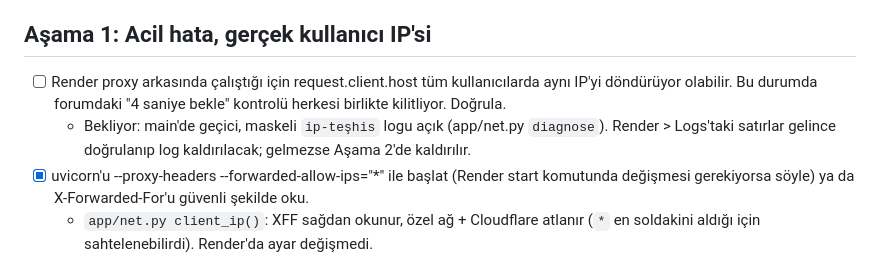
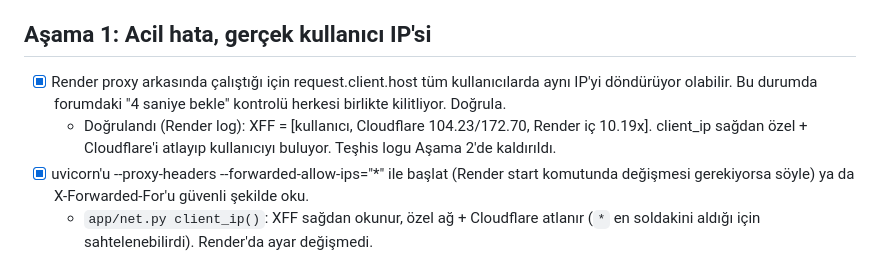
Before and after one commit to kutluktaskin/FenerHub, a Markdown page: docs/ROADMAP.md, the part around the change. Rendered like a GitHub page.

Commit message:
docs: Asama 1 IP dogrulamasi Render loguyla tamamlandi

```diff
--- a/docs/ROADMAP.md
+++ b/docs/ROADMAP.md
@@ -14,8 +14,8 @@
 - Dokümantasyon: https://docs.sportsapipro.com/llms.txt
 
 ## Aşama 1: Acil hata, gerçek kullanıcı IP'si
-- [ ] Render proxy arkasında çalıştığı için request.client.host tüm kullanıcılarda aynı IP'yi döndürüyor olabilir. Bu durumda forumdaki "4 saniye bekle" kontrolü herkesi birlikte kilitliyor. Doğrula.
-  - Bekliyor: main'de geçici, maskeli `ip-teşhis` logu açık (app/net.py `diagnose`). Render > Logs'taki satırlar gelince doğrulanıp log kaldırılacak; gelmezse Aşama 2'de kaldırılır.
+- [x] Render proxy arkasında çalıştığı için request.client.host tüm kullanıcılarda aynı IP'yi döndürüyor olabilir. Bu durumda forumdaki "4 saniye bekle" kontrolü herkesi birlikte kilitliyor. Doğrula.
+  - Doğrulandı (Render log): XFF = [kullanıcı, Cloudflare 104.23/172.70, Render iç 10.19x]. client_ip sağdan özel + Cloudflare'i atlayıp kullanıcıyı buluyor. Teşhis logu Aşama 2'de kaldırıldı.
 - [x] uvicorn'u --proxy-headers --forwarded-allow-ips="*" ile başlat (Render start komutunda değişmesi gerekiyorsa söyle) ya da X-Forwarded-For'u güvenli şekilde oku.
   - `app/net.py client_ip()`: XFF sağdan okunur, özel ağ + Cloudflare atlanır (`*` en soldakini aldığı için sahtelenebilirdi). Render'da ayar değişmedi.
 - [x] last_post sözlüğü sonsuza kadar büyümesin, eski kayıtlar temizlensin.
```
